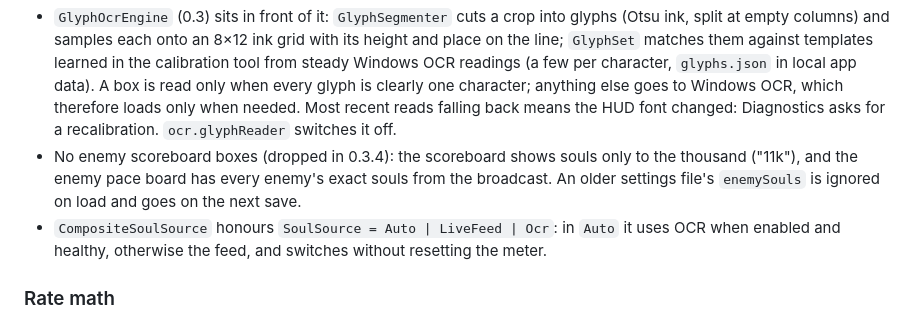
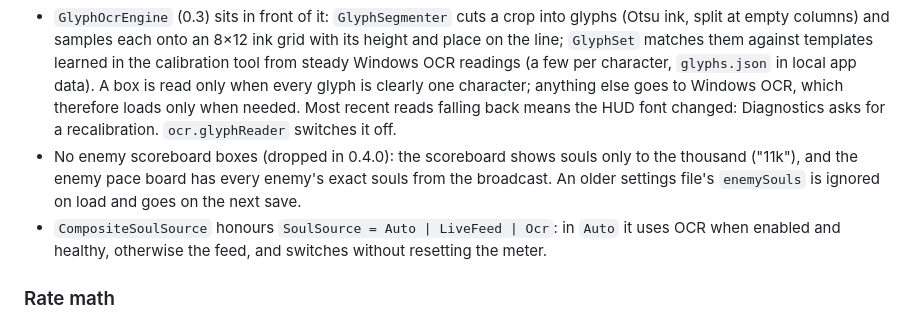
Before and after one commit to sputhuffup-debug/DeadlockScout, a Markdown page: docs/architecture-seed.md, the part around the change. Rendered like a GitHub page.

```diff
--- a/docs/architecture-seed.md
+++ b/docs/architecture-seed.md
@@ -164,7 +164,7 @@ The meter answers one question: at this game minute, on this hero, at my rank, a
 - The boxes are set with the calibration tool (main window or tray: "Calibrate OCR regions"): a dimmed layer over the game where you pick a region and drag a box around it, with a live zoomed preview of exactly the pixels that box captures and what OCR reads from them, and the switch that turns OCR on (`ocr.enabled`). The tool and the overlay set `WDA_EXCLUDEFROMCAPTURE`, so they never appear in a capture.
 - `OcrPreprocess` prepares each crop for the engine: grayscale, contrast stretch, dark text on white (the HUD draws light on dark), enlarged to at least 64 px tall, padded. `WindowsMediaOcrEngine` reads it with Windows.Media.Ocr in the first OCR-capable language of the Windows profile. Nothing is captured while OCR is off.
 - `GlyphOcrEngine` (0.3) sits in front of it: `GlyphSegmenter` cuts a crop into glyphs (Otsu ink, split at empty columns) and samples each onto an 8×12 ink grid with its height and place on the line; `GlyphSet` matches them against templates learned in the calibration tool from steady Windows OCR readings (a few per character, `glyphs.json` in local app data). A box is read only when every glyph is clearly one character; anything else goes to Windows OCR, which therefore loads only when needed. Most recent reads falling back means the HUD font changed: Diagnostics asks for a recalibration. `ocr.glyphReader` switches it off.
-- No enemy scoreboard boxes (dropped in 0.3.4): the scoreboard shows souls only to the thousand ("11k"), and the enemy pace board has every enemy's exact souls from the broadcast. An older settings file's `enemySouls` is ignored on load and goes on the next save.
+- No enemy scoreboard boxes (dropped in 0.4.0): the scoreboard shows souls only to the thousand ("11k"), and the enemy pace board has every enemy's exact souls from the broadcast. An older settings file's `enemySouls` is ignored on load and goes on the next save.
 - `CompositeSoulSource` honours `SoulSource = Auto | LiveFeed | Ocr`: in `Auto` it uses OCR when enabled and healthy, otherwise the feed, and switches without resetting the meter.
 
 ### Rate math
```
Also changed, not shown: docs/features.md (+1 -1 lines), docs/verification/checks-0.2.md (+15 -5 lines), docs/screenshots/diagnostics.png, docs/screenshots/main-window.png, docs/screenshots/window-frame.png, 3 other files.
